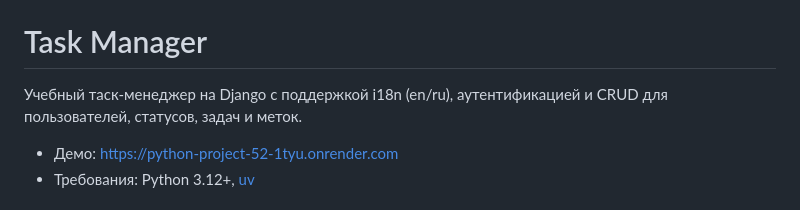
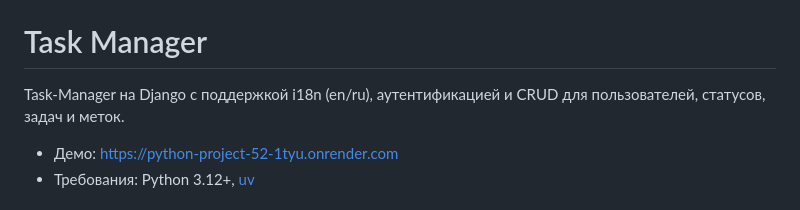
Before and after one commit to RomanVetrov/python-project-52, a Markdown page: README.md, the part around the change. Drawn GitHub-style.

```diff
--- a/README.md
+++ b/README.md
@@ -15,7 +15,7 @@
 
 # Task Manager
 
-Учебный таск-менеджер на Django с поддержкой i18n (en/ru), аутентификацией и CRUD для пользователей, статусов, задач и меток.
+Task-Manager на Django с поддержкой i18n (en/ru), аутентификацией и CRUD для пользователей, статусов, задач и меток.
 
 - Демо: https://python-project-52-1tyu.onrender.com
 - Требования: Python 3.12+, [uv](https://github.com/astral-sh/uv)
```
